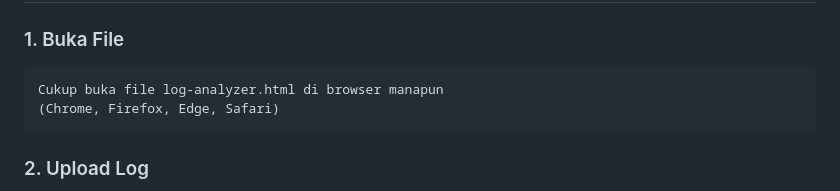
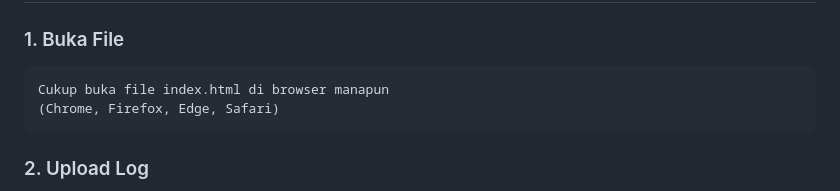
Before and after one commit to tanzz1337/LogScanner, a Markdown page: README.md, the part around the change. Drawn GitHub-style.

````diff
--- a/README.md
+++ b/README.md
@@ -77,7 +77,7 @@ Menampilkan ringkasan setelah file diupload:
 
 ### 1. Buka File
 ```
-Cukup buka file log-analyzer.html di browser manapun
+Cukup buka file index.html di browser manapun
 (Chrome, Firefox, Edge, Safari)
 ```
 
````
